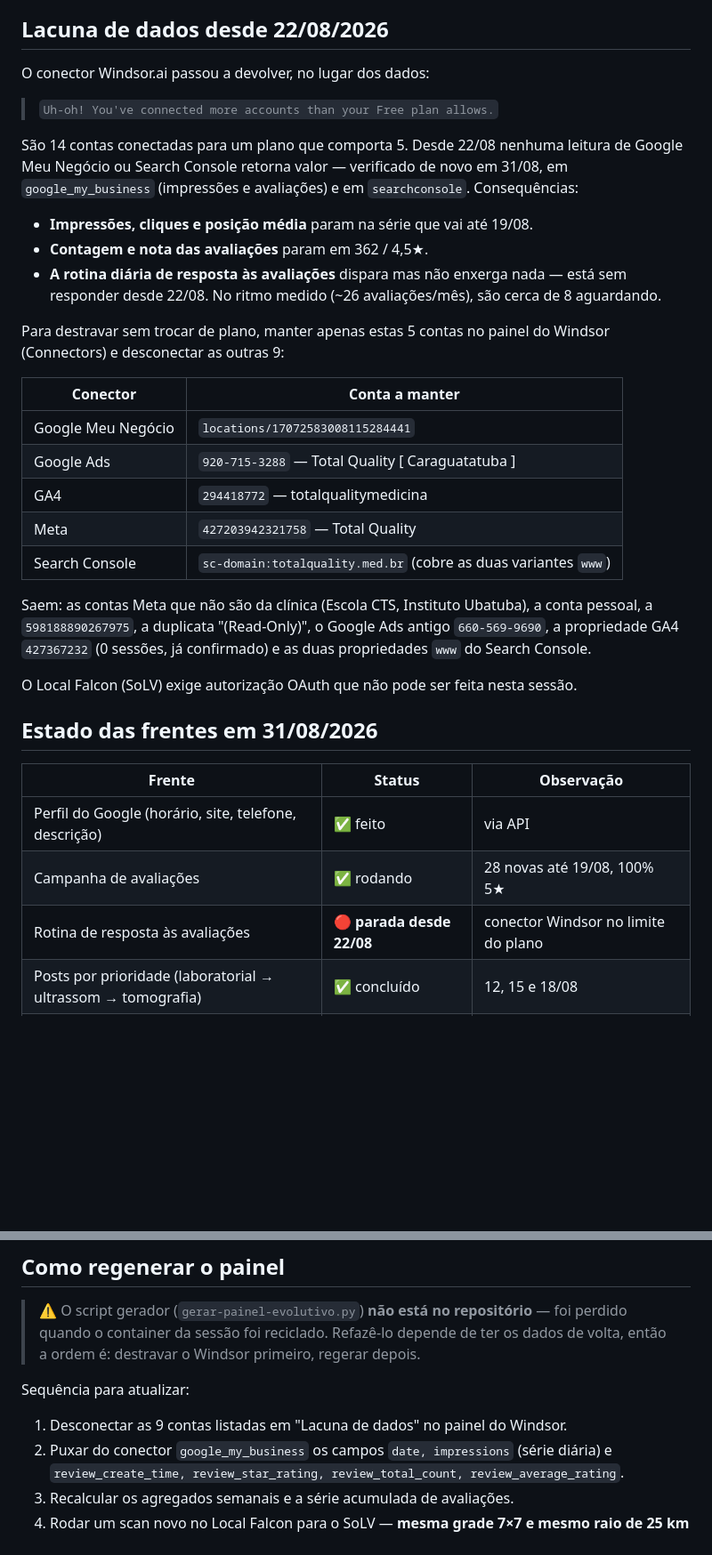
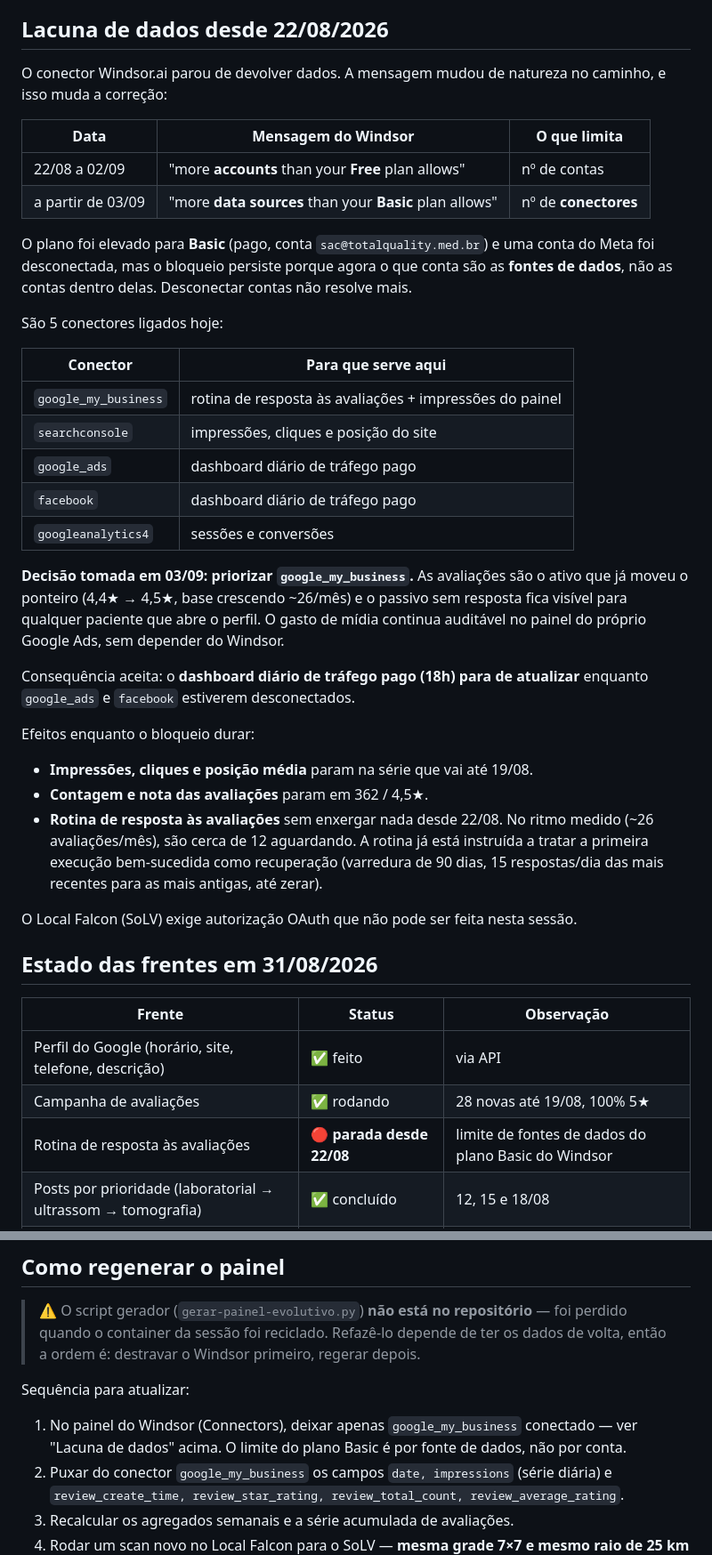
Before and after one commit to alexwaltersdorf/Automacao-Alavro, a Markdown page: docs/painel-evolutivo.md, 2 parts joined by grey strips. Shown at 89% size. GitHub-like rendering; blank space fills up the shorter version.

Commit message:
Corrige o diagnostico do bloqueio do Windsor no painel evolutivo
A mensagem do Windsor mudou em 03/09: era limite de CONTAS no plano Free,
passou a ser limite de FONTES DE DADOS no plano Basic. O plano foi elevado
e uma conta do Meta saiu, mas o bloqueio continua porque agora o que conta
sao os conectores, nao as contas dentro deles. A instrucao anterior do
documento (desconectar 9 contas) nao resolve mais e foi substituida.

Registra a decisao de priorizar google_my_business entre os 5 conectores,
com a consequencia aceita: o dashboard diario de trafego pago para de
atualizar enquanto google_ads e facebook estiverem desconectados.

Co-Authored-By: Claude Opus 5 <noreply@anthropic.com>
Claude-Session: https://claude.ai/code/session_019eDH6BQbnrdnjQQrFGSyrd

```diff
--- a/docs/painel-evolutivo.md
+++ b/docs/painel-evolutivo.md
@@ -30,34 +30,44 @@ Notas de apuração:
 
 ## Lacuna de dados desde 22/08/2026
 
-O conector Windsor.ai passou a devolver, no lugar dos dados:
+O conector Windsor.ai parou de devolver dados. A mensagem mudou de natureza no caminho,
+e isso muda a correção:
 
-> `Uh-oh! You've connected more accounts than your Free plan allows.`
+| Data | Mensagem do Windsor | O que limita |
+|---|---|---|
+| 22/08 a 02/09 | "more **accounts** than your **Free** plan allows" | nº de contas |
+| a partir de 03/09 | "more **data sources** than your **Basic** plan allows" | nº de **conectores** |
 
-São 14 contas conectadas para um plano que comporta 5. Desde 22/08 nenhuma leitura de
-Google Meu Negócio ou Search Console retorna valor — verificado de novo em 31/08, em
-`google_my_business` (impressões e avaliações) e em `searchconsole`. Consequências:
+O plano foi elevado para **Basic** (pago, conta `sac@totalquality.med.br`) e uma conta do
+Meta foi desconectada, mas o bloqueio persiste porque agora o que conta são as **fontes de
+dados**, não as contas dentro delas. Desconectar contas não resolve mais.
+
+São 5 conectores ligados hoje:
+
+| Conector | Para que serve aqui |
+|---|---|
+| `google_my_business` | rotina de resposta às avaliações + impressões do painel |
+| `searchconsole` | impressões, cliques e posição do site |
+| `google_ads` | dashboard diário de tráfego pago |
+| `facebook` | dashboard diário de tráfego pago |
+| `googleanalytics4` | sessões e conversões |
+
+**Decisão tomada em 03/09: priorizar `google_my_business`.** As avaliações são o ativo que
+já moveu o ponteiro (4,4★ → 4,5★, base crescendo ~26/mês) e o passivo sem resposta fica
+visível para qualquer paciente que abre o perfil. O gasto de mídia continua auditável no
+painel do próprio Google Ads, sem depender do Windsor.
+
+Consequência aceita: o **dashboard diário de tráfego pago (18h) para de atualizar** enquanto
+`google_ads` e `facebook` estiverem desconectados.
+
+Efeitos enquanto o bloqueio durar:
 
 - **Impressões, cliques e posição média** param na série que vai até 19/08.
 - **Contagem e nota das avaliações** param em 362 / 4,5★.
-- **A rotina diária de resposta às avaliações** dispara mas não enxerga nada — está sem
-  responder desde 22/08. No ritmo medido (~26 avaliações/mês), são cerca de 8 aguardando.
-
-Para destravar sem trocar de plano, manter apenas estas 5 contas no painel do Windsor
-(Connectors) e desconectar as outras 9:
-
-| Conector | Conta a manter |
-|---|---|
-| Google Meu Negócio | `locations/17072583008115284441` |
-| Google Ads | `920-715-3288` — Total Quality [ Caraguatatuba ] |
-| GA4 | `294418772` — totalqualitymedicina |
-| Meta | `427203942321758` — Total Quality |
-| Search Console | `sc-domain:totalquality.med.br` (cobre as duas variantes `www`) |
-
-Saem: as contas Meta que não são da clínica (Escola CTS, Instituto Ubatuba), a conta
-pessoal, a `598188890267975`, a duplicata "(Read-Only)", o Google Ads antigo
-`660-569-9690`, a propriedade GA4 `427367232` (0 sessões, já confirmado) e as duas
-propriedades `www` do Search Console.
+- **Rotina de resposta às avaliações** sem enxergar nada desde 22/08. No ritmo medido
+  (~26 avaliações/mês), são cerca de 12 aguardando. A rotina já está instruída a tratar a
+  primeira execução bem-sucedida como recuperação (varredura de 90 dias, 15 respostas/dia
+  das mais recentes para as mais antigas, até zerar).
 
 O Local Falcon (SoLV) exige autorização OAuth que não pode ser feita nesta sessão.
 
@@ -67,7 +77,7 @@ O Local Falcon (SoLV) exige autorização OAuth que não pode ser feita nesta se
 |---|---|---|
 | Perfil do Google (horário, site, telefone, descrição) | ✅ feito | via API |
 | Campanha de avaliações | ✅ rodando | 28 novas até 19/08, 100% 5★ |
-| Rotina de resposta às avaliações | 🔴 **parada desde 22/08** | conector Windsor no limite do plano |
+| Rotina de resposta às avaliações | 🔴 **parada desde 22/08** | limite de fontes de dados do plano Basic do Windsor |
 | Posts por prioridade (laboratorial → ultrassom → tomografia) | ✅ concluído | 12, 15 e 18/08 |
 | **Categorias do perfil (7 → 3)** | ⚠️ **pendente** | só no painel do GBP; é a ação nº 1 |
 | Lista de Serviços no perfil | ⚠️ pendente | só no painel do GBP |
@@ -126,7 +136,8 @@ Permanece em aberto:
 
 Sequência para atualizar:
 
-1. Desconectar as 9 contas listadas em "Lacuna de dados" no painel do Windsor.
+1. No painel do Windsor (Connectors), deixar apenas `google_my_business` conectado —
+   ver "Lacuna de dados" acima. O limite do plano Basic é por fonte de dados, não por conta.
 2. Puxar do conector `google_my_business` os campos `date, impressions` (série diária) e
    `review_create_time, review_star_rating, review_total_count, review_average_rating`.
 3. Recalcular os agregados semanais e a série acumulada de avaliações.
```
